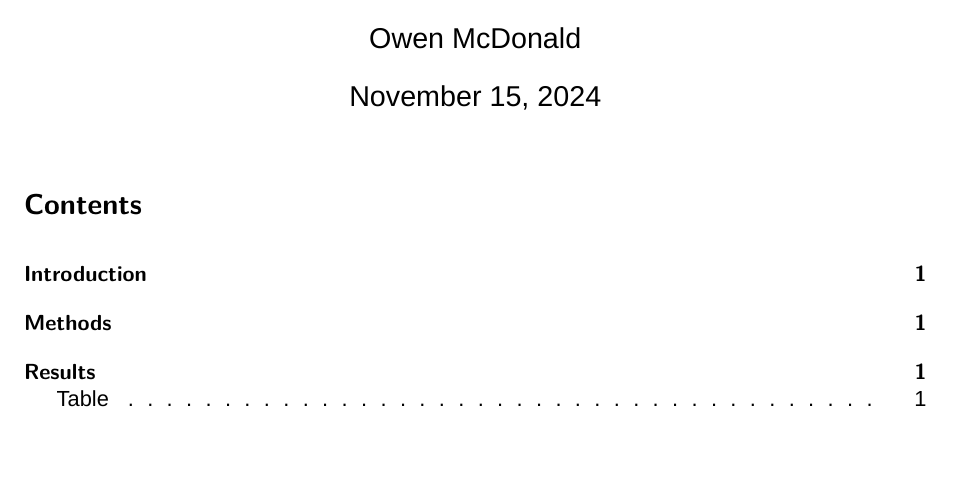
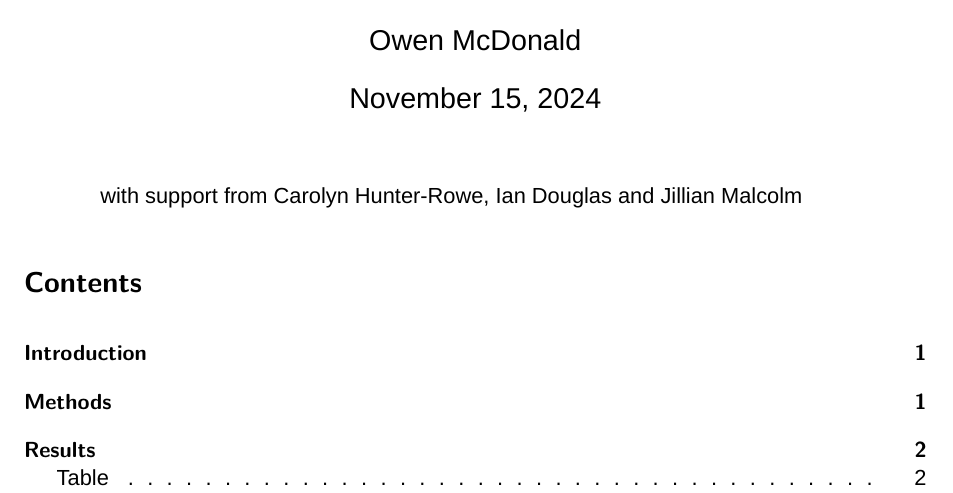
Before and after one commit to owen5193/hit-temp, a Quarto document (template.qmd): part of page 1 of 3, cut so that both start at the same text, the shorter picture padded with empty space. Rendered offline with R 4.5, knitr and Pandoc in place of Quarto, then LaTeX, with nearby package versions; drawn as R Markdown's standard PDF in place of the format the file asks for; some code elsewhere in the file could not run offline; a font, style sheet, LaTeX package, included part or bibliography that could not be used is replaced or left out.

Commit message:
working example

```diff
--- a/template.qmd
+++ b/template.qmd
@@ -2,6 +2,8 @@
 title: "Health Intelligence Report"
 subtitle: "Local authority"
 author: "Owen McDonald"
+#Insert acknowledgements in the abstract. This will read: Prepared by author <abstract>
+abstract: "with support from Carolyn Hunter-Rowe, Ian Douglas and Jillian Malcolm"
 date: today
 date-format: "Do MMMM YYYY"
 execute:
```
Also changed, not shown: 1 other file.
